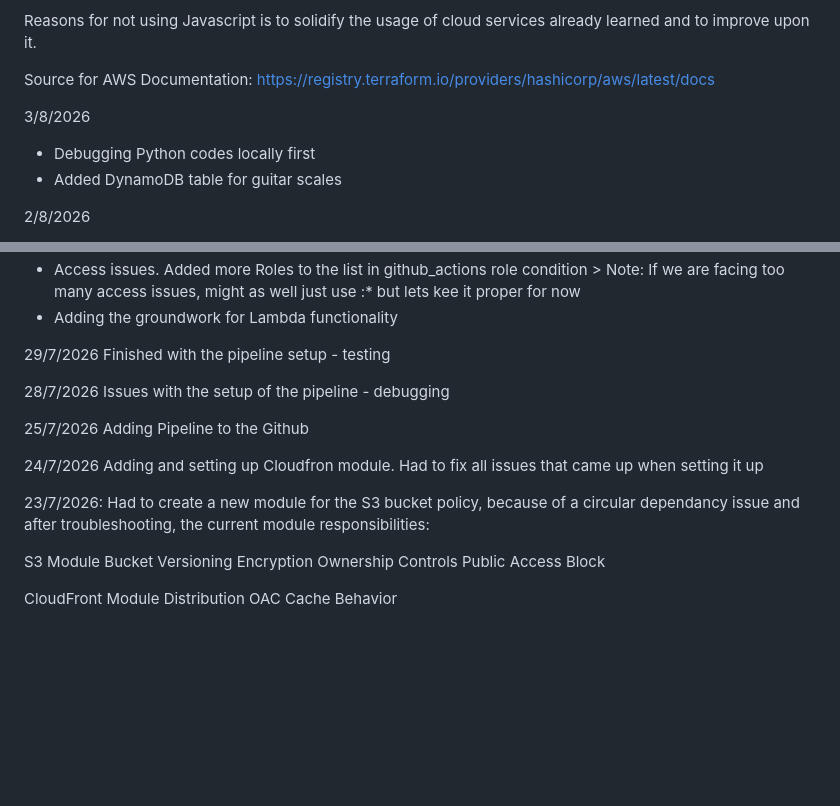
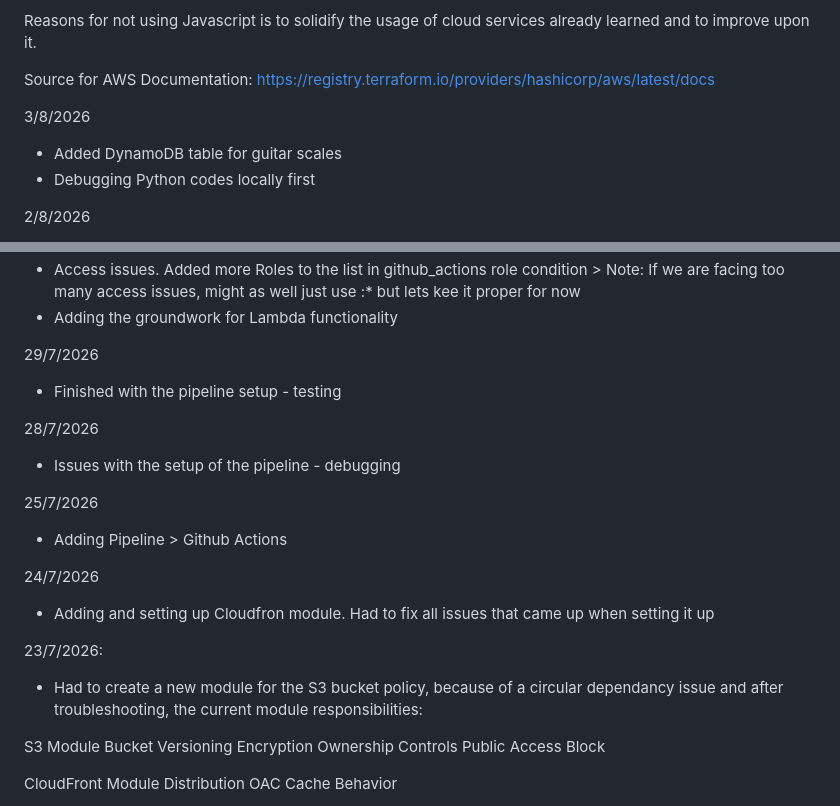
Before and after one commit to FarhanAzrayl/guitar--scales-fretboard, a Markdown page: README.md, 2 parts joined by grey strips. GitHub-like rendering; blank space fills up the shorter version.

```diff
--- a/README.md
+++ b/README.md
@@ -12,8 +12,8 @@ Reasons for not using Javascript is to solidify the usage of cloud services alre
 Source for AWS Documentation: https://registry.terraform.io/providers/hashicorp/aws/latest/docs
 
 3/8/2026
+- Added DynamoDB table for guitar scales
 - Debugging Python codes locally first
-- Added DynamoDB table for guitar scales
 
 2/8/2026
 - Adding hashicorp/archive provider to the Terraform dev environment > ran terraform init
@@ -31,19 +31,19 @@ Source for AWS Documentation: https://registry.terraform.io/providers/hashicorp/
 - Adding the groundwork for Lambda functionality
 
 29/7/2026
-Finished with the pipeline setup - testing
+- Finished with the pipeline setup - testing
 
 28/7/2026
-Issues with the setup of the pipeline - debugging
+- Issues with the setup of the pipeline - debugging
 
 25/7/2026
-Adding Pipeline to the Github
+- Adding Pipeline > Github Actions
 
 24/7/2026
-Adding and setting up Cloudfron module. Had to fix all issues that came up when setting it up
+- Adding and setting up Cloudfron module. Had to fix all issues that came up when setting it up
 
 23/7/2026:
-Had to create a new module for the S3 bucket policy, because of a circular dependancy issue and after troubleshooting, the current module responsibilities:
+- Had to create a new module for the S3 bucket policy, because of a circular dependancy issue and after troubleshooting, the current module responsibilities:
 
 S3 Module
 Bucket
```
